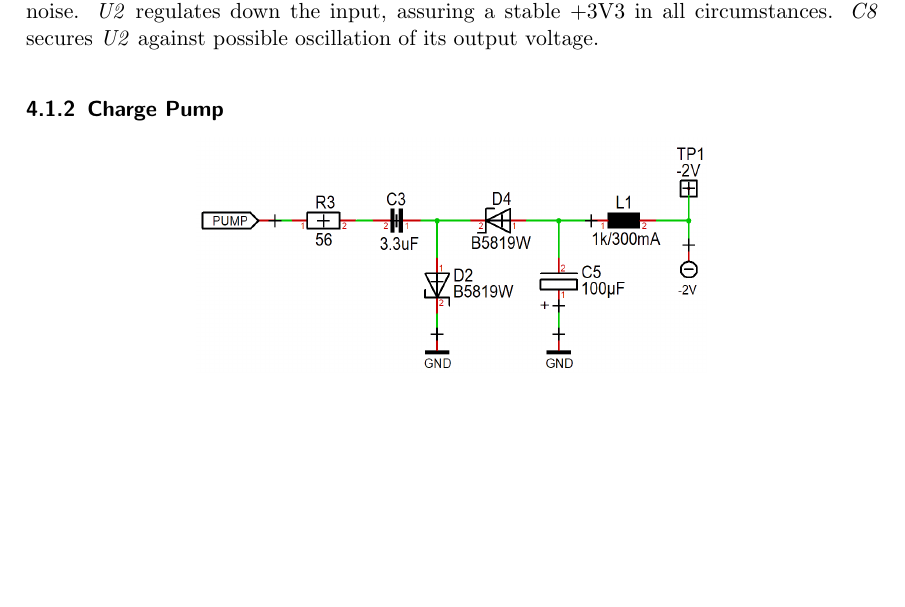
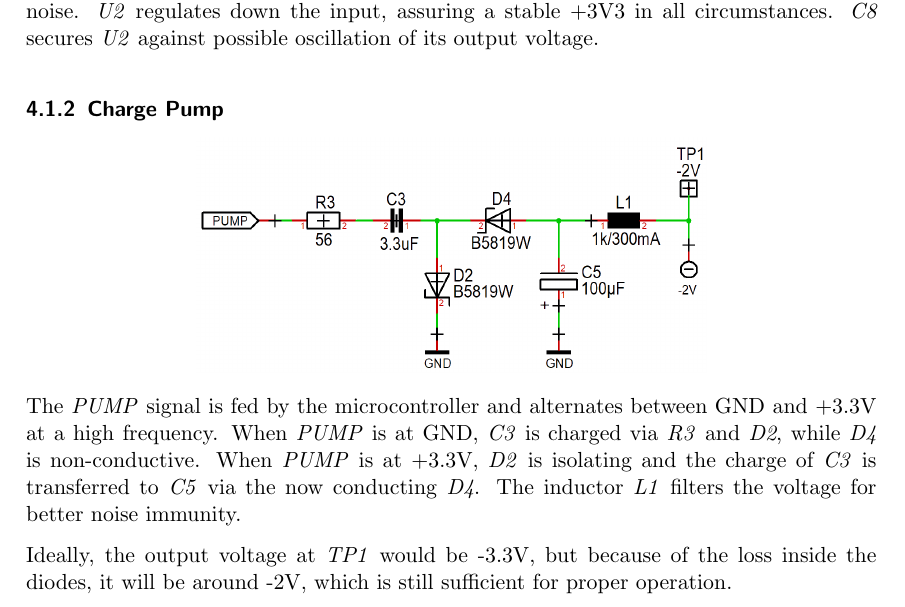
Before and after one commit to Marzac/zekit, a LaTeX document (Instructions/zekit-guide-en.tex): part of page 7 of 14, cut so that both start at the same text, the shorter picture padded with empty space. Compiled offline with pdfLaTeX.

Commit message:
Guide: charge pump

```diff
--- a/Instructions/zekit-guide-en.tex
+++ b/Instructions/zekit-guide-en.tex
@@ -287,6 +287,10 @@ The Zekit needs the energy delivered by the power supply. This block provides 2
     \includegraphics[scale=0.3]{assets/schema-pump.png}
 \end{center}
 
+The \emph{PUMP} signal is fed by the microcontroller and alternates between GND and +3.3V at a high frequency. When \emph{PUMP} is at GND, \emph{C3} is charged via \emph{R3} and \emph{D2}, while \emph{D4} is non-conductive. When \emph{PUMP} is at +3.3V, \emph{D2} is isolating and the charge of \emph{C3} is transferred to \emph{C5} via the now conducting \emph{D4}. The inductor \emph{L1} filters the voltage for better noise immunity.
+
+Ideally, the output voltage at \emph{TP1} would be -3.3V, but because of the loss inside the diodes, it will be around -2V, which is still sufficient for proper operation.
+
 \subsection{Microcontroller}
 
 \begin{center}
```
